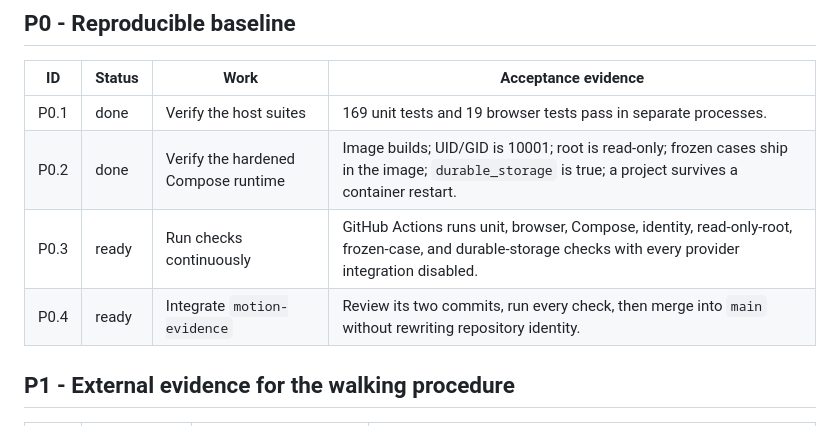
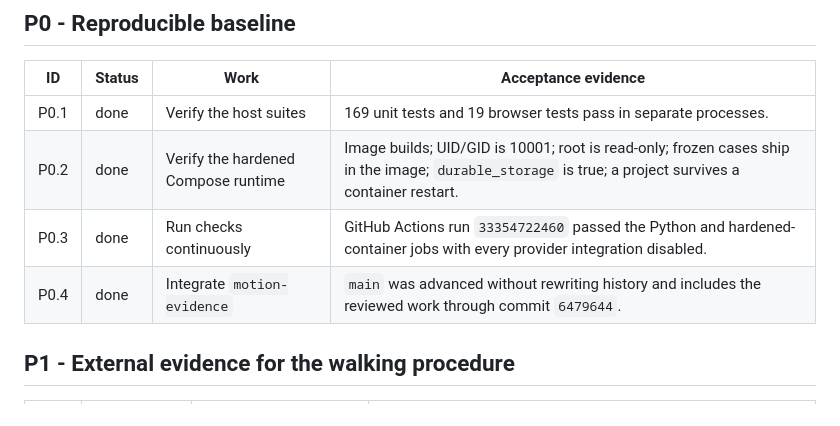
Before and after one commit to arkhangio10/analyzer, a Markdown page: docs/backlog.md, the part around the change. GitHub-like rendering.

Commit message:
Record the completed baseline integration

```diff
--- a/docs/backlog.md
+++ b/docs/backlog.md
@@ -13,8 +13,8 @@ acknowledgement authorize one bounded call only.
 | --- | --- | --- | --- |
 | P0.1 | done | Verify the host suites | 169 unit tests and 19 browser tests pass in separate processes. |
 | P0.2 | done | Verify the hardened Compose runtime | Image builds; UID/GID is 10001; root is read-only; frozen cases ship in the image; `durable_storage` is true; a project survives a container restart. |
-| P0.3 | ready | Run checks continuously | GitHub Actions runs unit, browser, Compose, identity, read-only-root, frozen-case, and durable-storage checks with every provider integration disabled. |
-| P0.4 | ready | Integrate `motion-evidence` | Review its two commits, run every check, then merge into `main` without rewriting repository identity. |
+| P0.3 | done | Run checks continuously | GitHub Actions run `33354722460` passed the Python and hardened-container jobs with every provider integration disabled. |
+| P0.4 | done | Integrate `motion-evidence` | `main` was advanced without rewriting history and includes the reviewed work through commit `6479644`. |
 
 ## P1 - External evidence for the walking procedure
 
```
